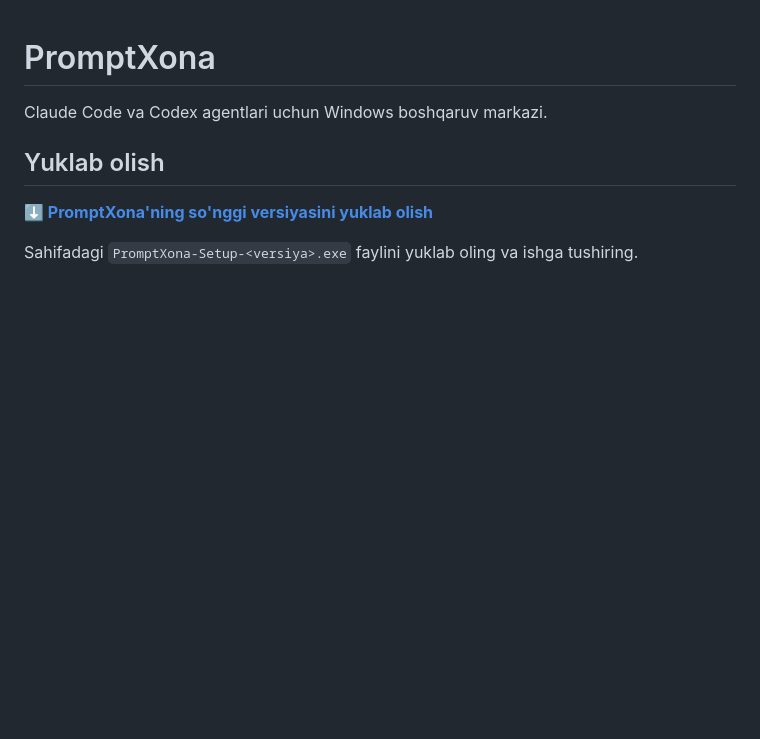
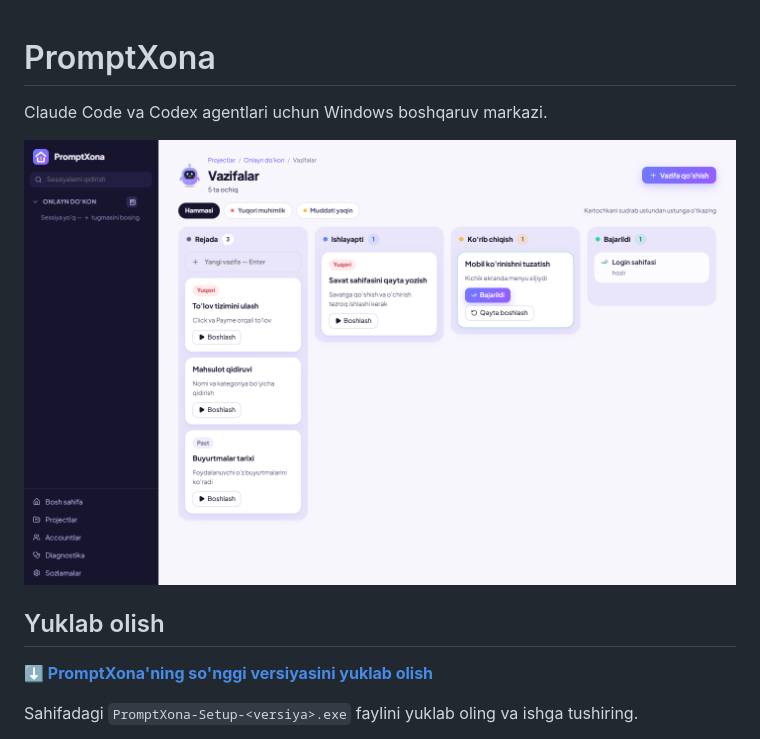
Before and after one commit to Botirbek/promptxona-releases, a Markdown page: README.md, the part around the change. Rendered like a GitHub page; pictures changed too: screenshot.png (added); blank space fills up the shorter version.

Commit message:
docs: add screenshot
Co-Authored-By: Claude Opus 5.5 <noreply@anthropic.com>

```diff
--- a/README.md
+++ b/README.md
@@ -1,6 +1,8 @@
 # PromptXona
 
 Claude Code va Codex agentlari uchun Windows boshqaruv markazi.
+
+![PromptXona: loyiha vazifalari](screenshot.png)
 
 ## Yuklab olish
 
```
